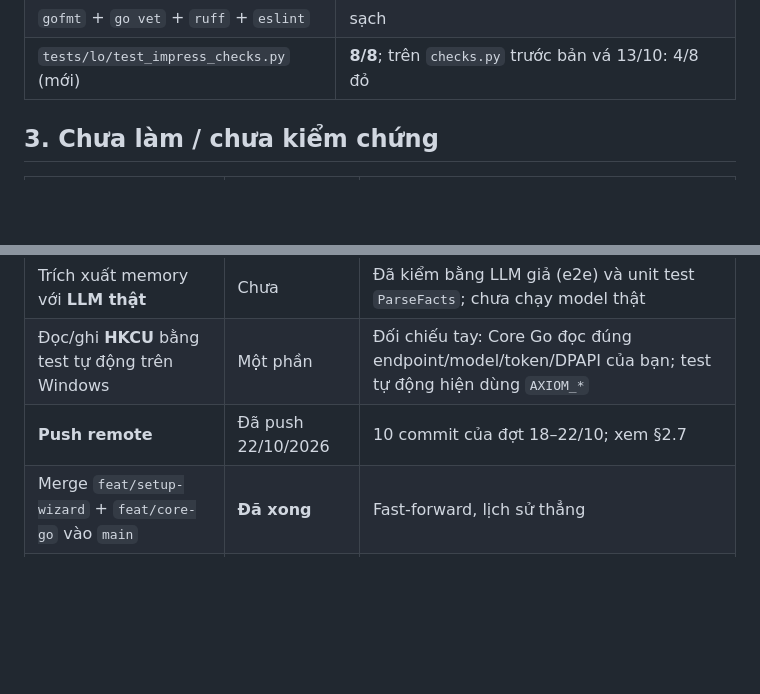
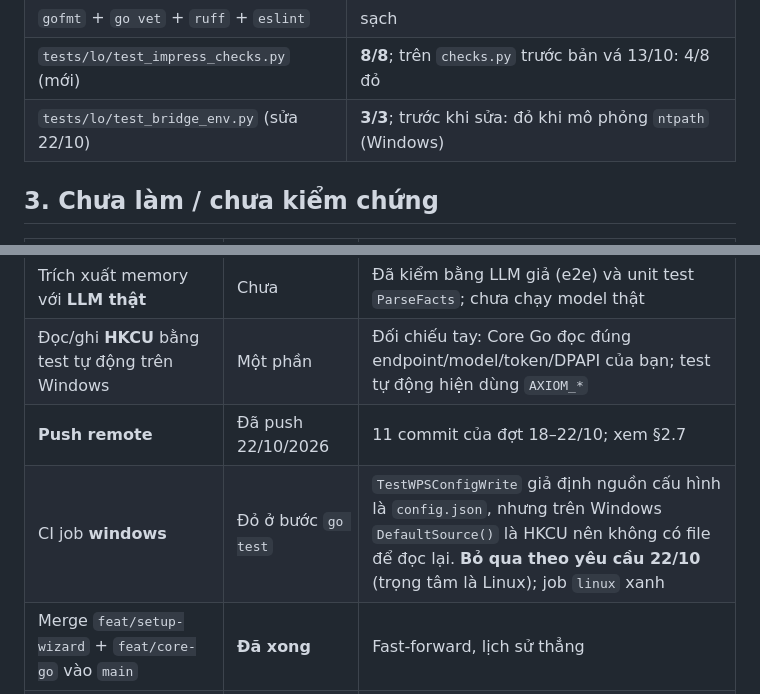
Before and after one commit to rgb-vgx/Axiom-Office, a Markdown page: STATUS.md, 2 parts joined by grey strips. GitHub-like rendering; blank space fills up the shorter version.

Commit message:
docs(status): bo qua CI windows, ghi ro viec con lai; tap trung WPS Linux
Job windows do o TestWPSConfigWrite (gia dinh config.json, Windows dung HKCU) -
theo yeu cau 22/10: bo qua, trong tam la Linux. Them dong nay vao §3 va ghi
test_bridge_env vao bang do lai §2.7.

Co-Authored-By: Claude Code <noreply@anthropic.com>

```diff
--- a/STATUS.md
+++ b/STATUS.md
@@ -146,6 +146,7 @@ LibreOffice đi một đường chạy lệnh duy nhất, bỏ mã chết.
 | `make check-gen` | ba file sinh khớp nguồn, `VERSION` khớp 4 chỗ, i18n 0 thiếu/thừa |
 | `gofmt` + `go vet` + `ruff` + `eslint` | sạch |
 | `tests/lo/test_impress_checks.py` (mới) | **8/8**; trên `checks.py` trước bản vá 13/10: 4/8 đỏ |
+| `tests/lo/test_bridge_env.py` (sửa 22/10) | **3/3**; trước khi sửa: đỏ khi mô phỏng `ntpath` (Windows) |
 
 ## 3. Chưa làm / chưa kiểm chứng
 
@@ -155,7 +156,8 @@ LibreOffice đi một đường chạy lệnh duy nhất, bỏ mã chết.
 | e2e `--office` (Office thật + add-in, `test_office`) | Chưa chạy trong đợt này | Cần mở Excel thật; đã có từ các đợt trước |
 | Trích xuất memory với **LLM thật** | Chưa | Đã kiểm bằng LLM giả (e2e) và unit test `ParseFacts`; chưa chạy model thật |
 | Đọc/ghi **HKCU** bằng test tự động trên Windows | Một phần | Đối chiếu tay: Core Go đọc đúng endpoint/model/token/DPAPI của bạn; test tự động hiện dùng `AXIOM_*` |
-| **Push remote** | Đã push 22/10/2026 | 10 commit của đợt 18–22/10; xem §2.7 |
+| **Push remote** | Đã push 22/10/2026 | 11 commit của đợt 18–22/10; xem §2.7 |
+| CI job **windows** | Đỏ ở bước `go test` | `TestWPSConfigWrite` giả định nguồn cấu hình là `config.json`, nhưng trên Windows `DefaultSource()` là HKCU nên không có file để đọc lại. **Bỏ qua theo yêu cầu 22/10** (trọng tâm là Linux); job `linux` xanh |
 | Merge `feat/setup-wizard` + `feat/core-go` vào `main` | **Đã xong** | Fast-forward, lịch sử thẳng |
 | Nền tảng khác | Chưa | Chỉ build được Windows (amd64) và Linux (amd64/arm64); chưa có macOS hay Windows ARM |
 | Embedding với máy chủ thật | Chưa | Chỉ kiểm bằng máy chủ giả trả vector điều khiển được |
```
